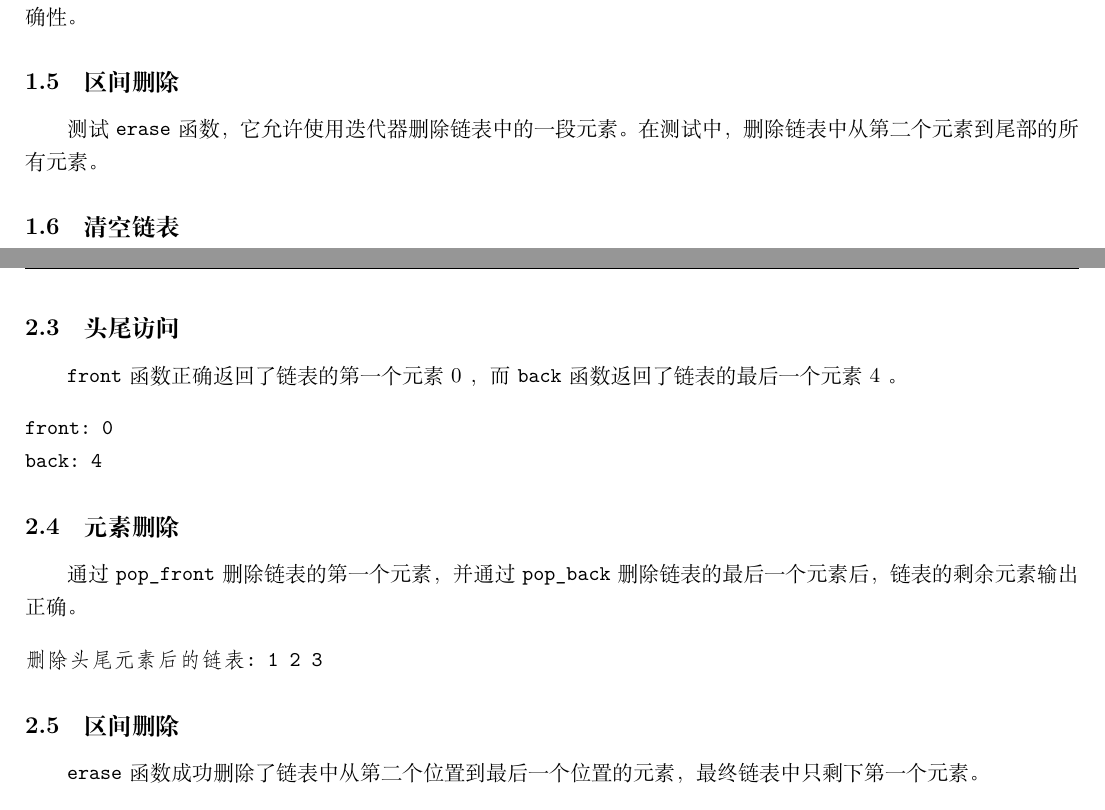
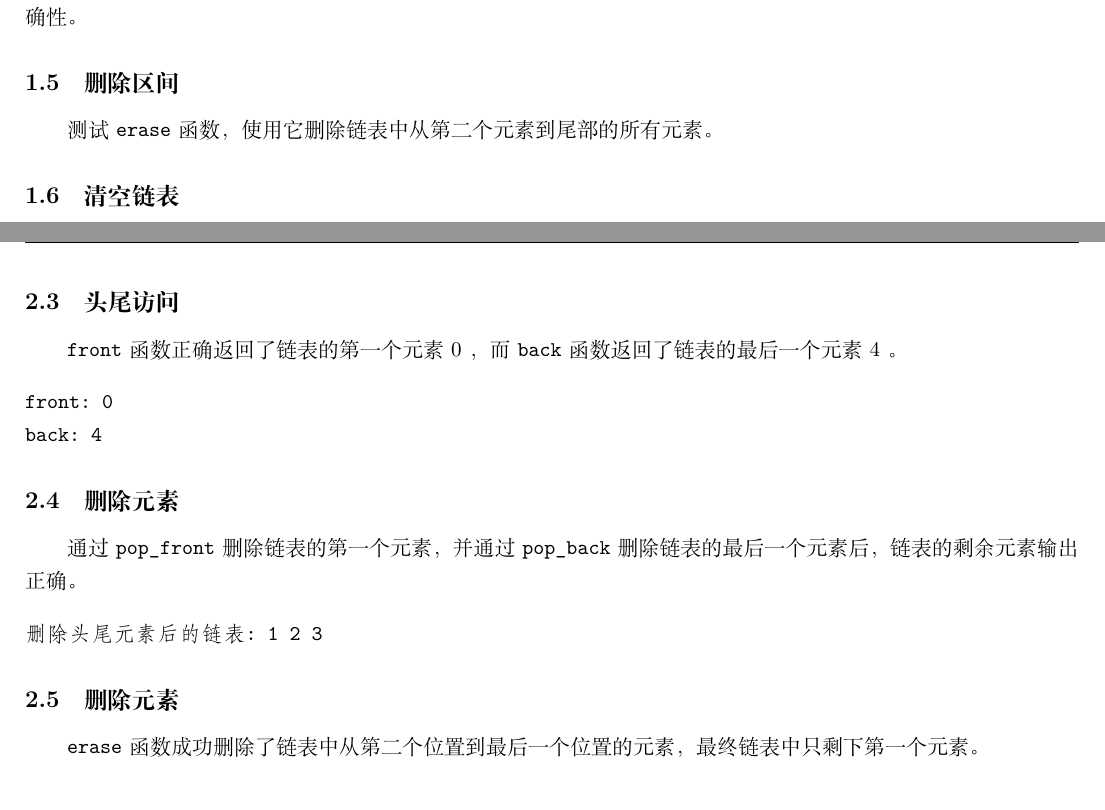
Before and after one commit to ruitao-zhang/Data-Structures-and-Algorithms, a LaTeX document (List/report.tex): two parts of pages 1 and 2 of 2, joined at a grey line, cut so that both start at the same text. Compiled offline with XeLaTeX.

Commit message:
Update report.tex

```diff
--- a/List/report.tex
+++ b/List/report.tex
@@ -86,7 +86,7 @@
 通过 \texttt{pop\_front} 和 \texttt{pop\_back} 函数，测试从链表头部和尾部删除元素的功能，并打印链表内容以验证操作的正确性。
 
-\subsection{区间删除}
-测试 \texttt{erase} 函数，它允许使用迭代器删除链表中的一段元素。在测试中，删除链表中从第二个元素到尾部的所有元素。
+\subsection{删除区间}
+测试 \texttt{erase} 函数，使用它删除链表中从第二个元素到尾部的所有元素。
 
 \subsection{清空链表}
 测试 \texttt{clear} 函数，确保该函数能删除链表中的所有元素，并且链表的大小正确更新为 0。
@@ -116,14 +116,14 @@ front: 0
 back: 4
 \end{verbatim}
 
-\subsection{元素删除}
+\subsection{删除元素}
 通过 \texttt{pop\_front} 删除链表的第一个元素，并通过 \texttt{pop\_back} 删除链表的最后一个元素后，链表的剩余元素输出正确。
 
 \begin{verbatim}
 删除头尾元素后的链表: 1 2 3
 \end{verbatim}
 
-\subsection{区间删除}
+\subsection{删除元素}
 \texttt{erase} 函数成功删除了链表中从第二个位置到最后一个位置的元素，最终链表中只剩下第一个元素。
 
 \begin{verbatim}
```
Also changed, not shown: List/report.tex (10 more changed lines).
